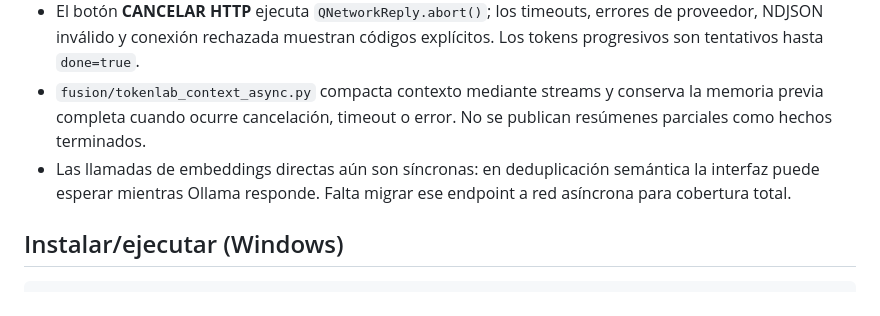
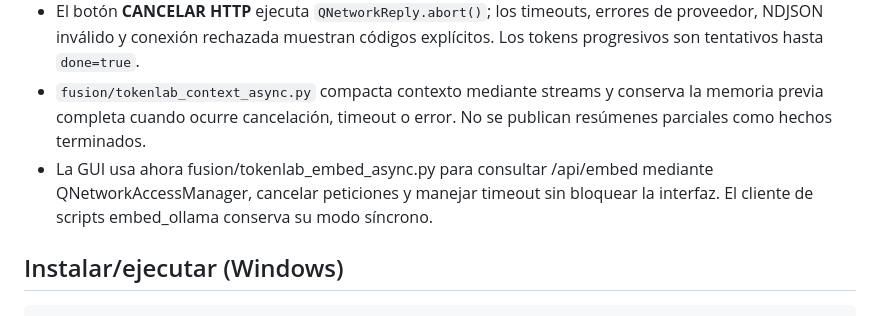
Before and after one commit to H4CKLABORATORY/dexter-fusion-studio, a Markdown page: docs/TOKENLAB.md, the part around the change. GitHub-like rendering.

Commit message:
docs: correct embedding GUI behavior after async integration

````diff
--- a/docs/TOKENLAB.md
+++ b/docs/TOKENLAB.md
@@ -6,7 +6,7 @@
 - Ollama local: `fusion/tokenlab_ollama.py` permite resumen y embeddings reales; `fusion/tokenlab_stream.py` transmite tokens desde `/api/generate` con `QNetworkAccessManager` **sin bloquear el hilo Qt**.
 - El botón **CANCELAR HTTP** ejecuta `QNetworkReply.abort()`; los timeouts, errores de proveedor, NDJSON inválido y conexión rechazada muestran códigos explícitos. Los tokens progresivos son tentativos hasta `done=true`.
 - `fusion/tokenlab_context_async.py` compacta contexto mediante streams y conserva la memoria previa completa cuando ocurre cancelación, timeout o error. No se publican resúmenes parciales como hechos terminados.
-- Las llamadas de embeddings directas aún son síncronas: en deduplicación semántica la interfaz puede esperar mientras Ollama responde. Falta migrar ese endpoint a red asíncrona para cobertura total.
+- La GUI usa ahora fusion/tokenlab_embed_async.py para consultar /api/embed mediante QNetworkAccessManager, cancelar peticiones y manejar timeout sin bloquear la interfaz. El cliente de scripts embed_ollama conserva su modo síncrono.
 
 ## Instalar/ejecutar (Windows)
 ```powershell
````
